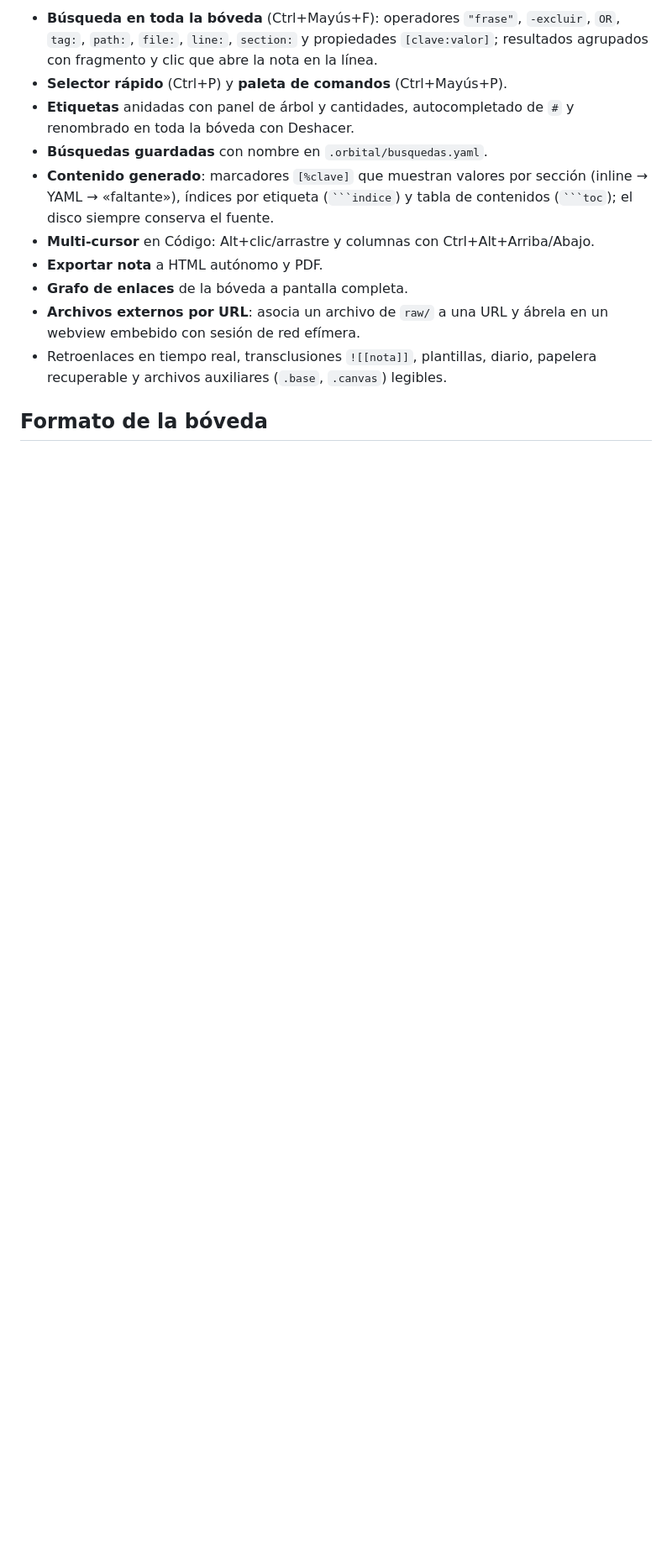
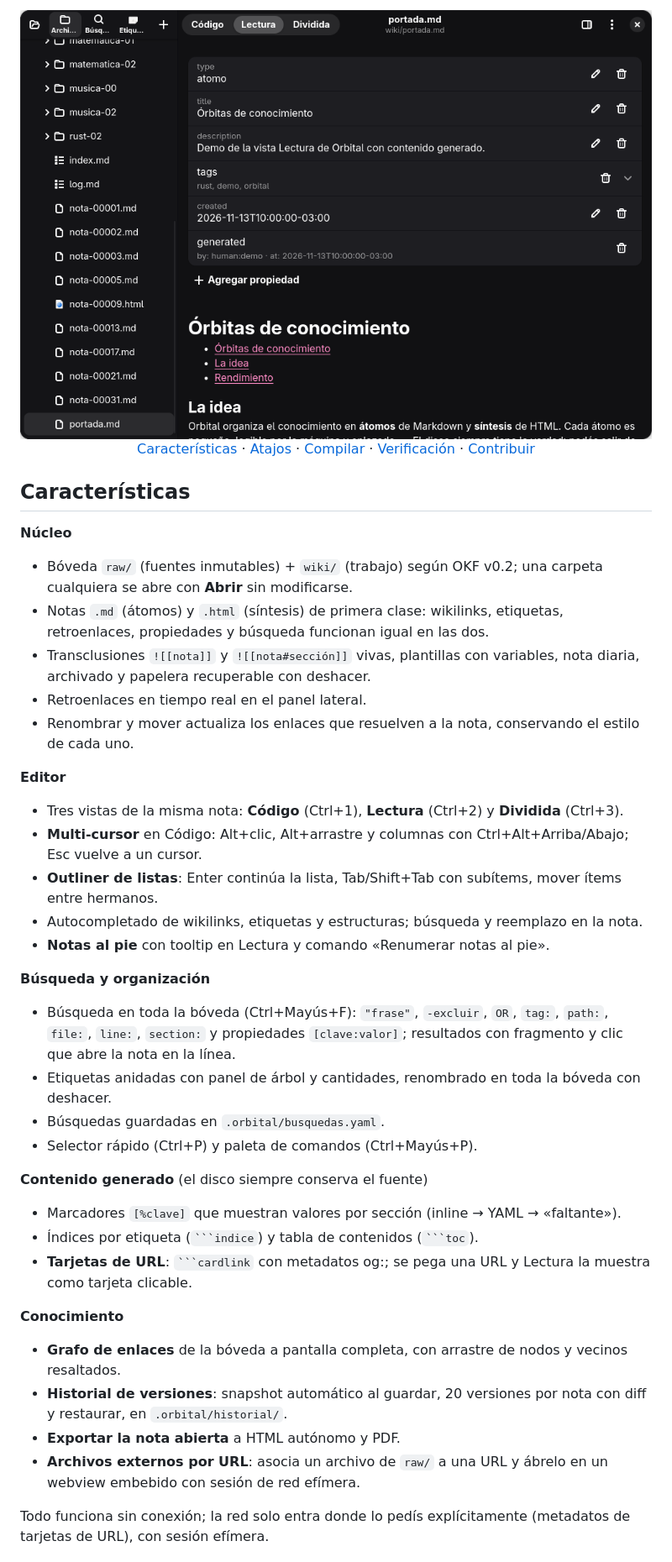
Before and after one commit to caracelp/orbital, a Markdown page: README.md, the part around one of its changes. Shown at 84% size. Drawn GitHub-style; pictures changed too: docs/img/lectura.png (added); blank space fills up the shorter version.

````diff
--- a/README.md
+++ b/README.md
@@ -10,21 +13,58 @@ una bóveda `raw/` + `wiki/` compatible con [Open Knowledge Format v0.2](https:/
 
-- **Búsqueda en toda la bóveda** (Ctrl+Mayús+F): operadores `"frase"`, `-excluir`, `OR`,
-  `tag:`, `path:`, `file:`, `line:`, `section:` y propiedades `[clave:valor]`; resultados agrupados
-  con fragmento y clic que abre la nota en la línea.
-- **Selector rápido** (Ctrl+P) y **paleta de comandos** (Ctrl+Mayús+P).
-- **Etiquetas** anidadas con panel de árbol y cantidades, autocompletado de `#` y renombrado en
-  toda la bóveda con Deshacer.
-- **Búsquedas guardadas** con nombre en `.orbital/busquedas.yaml`.
-- **Contenido generado**: marcadores `[%clave]` que muestran valores por sección (inline → YAML →
-  «faltante»), índices por etiqueta (` ```indice `) y tabla de contenidos (` ```toc `); el disco
-  siempre conserva el fuente.
-- **Multi-cursor** en Código: Alt+clic/arrastre y columnas con Ctrl+Alt+Arriba/Abajo.
-- **Exportar nota** a HTML autónomo y PDF.
-- **Grafo de enlaces** de la bóveda a pantalla completa.
-- **Archivos externos por URL**: asocia un archivo de `raw/` a una URL y ábrela en un webview
+<img src="docs/img/lectura.png" alt="Orbital: vista Lectura de una nota con propiedades, árbol de archivos y tabla de contenidos generada" width="820">
+
+[Características](#características) · [Atajos](#atajos) · [Compilar](#compilar-y-ejecutar) · [Verificación](#verificación) · [Contribuir](CONTRIBUTING.md)
+
+</div>
+
+## Características
+
+**Núcleo**
+
+- Bóveda `raw/` (fuentes inmutables) + `wiki/` (trabajo) según OKF v0.2; una carpeta cualquiera se
+  abre con **Abrir** sin modificarse.
+- Notas `.md` (átomos) y `.html` (síntesis) de primera clase: wikilinks, etiquetas, retroenlaces,
+  propiedades y búsqueda funcionan igual en las dos.
+- Transclusiones `![[nota]]` y `![[nota#sección]]` vivas, plantillas con variables, nota diaria,
+  archivado y papelera recuperable con deshacer.
+- Retroenlaces en tiempo real en el panel lateral.
+- Renombrar y mover actualiza los enlaces que resuelven a la nota, conservando el estilo de cada uno.
+
+**Editor**
+
+- Tres vistas de la misma nota: **Código** (Ctrl+1), **Lectura** (Ctrl+2) y **Dividida** (Ctrl+3).
+- **Multi-cursor** en Código: Alt+clic, Alt+arrastre y columnas con Ctrl+Alt+Arriba/Abajo; Esc
+  vuelve a un cursor.
+- **Outliner de listas**: Enter continúa la lista, Tab/Shift+Tab con subítems, mover ítems entre
+  hermanos.
+- Autocompletado de wikilinks, etiquetas y estructuras; búsqueda y reemplazo en la nota.
+- **Notas al pie** con tooltip en Lectura y comando «Renumerar notas al pie».
+
+**Búsqueda y organización**
+
+- Búsqueda en toda la bóveda (Ctrl+Mayús+F): `"frase"`, `-excluir`, `OR`, `tag:`, `path:`, `file:`,
+  `line:`, `section:` y propiedades `[clave:valor]`; resultados con fragmento y clic que abre la nota
+  en la línea.
+- Etiquetas anidadas con panel de árbol y cantidades, renombrado en toda la bóveda con deshacer.
+- Búsquedas guardadas en `.orbital/busquedas.yaml`.
+- Selector rápido (Ctrl+P) y paleta de comandos (Ctrl+Mayús+P).
+
+**Contenido generado** (el disco siempre conserva el fuente)
+
+- Marcadores `[%clave]` que muestran valores por sección (inline → YAML → «faltante»).
+- Índices por etiqueta (` ```indice `) y tabla de contenidos (` ```toc `).
+- **Tarjetas de URL**: ` ```cardlink ` con metadatos og:; se pega una URL y Lectura la muestra como
+  tarjeta clicable.
+
+**Conocimiento**
+
+- **Grafo de enlaces** de la bóveda a pantalla completa, con arrastre de nodos y vecinos resaltados.
+- **Historial de versiones**: snapshot automático al guardar, 20 versiones por nota con diff y
+  restaurar, en `.orbital/historial/`.
+- **Exportar la nota abierta** a HTML autónomo y PDF.
+- **Archivos externos por URL**: asocia un archivo de `raw/` a una URL y ábrelo en un webview
   embebido con sesión de red efímera.
-- Retroenlaces en tiempo real, transclusiones `![[nota]]`, plantillas, diario, papelera
-  recuperable y archivos auxiliares (`.base`, `.canvas`) legibles.
 
-## Formato de la bóveda
+Todo funciona sin conexión; la red solo entra donde lo pedís explícitamente (metadatos de tarjetas
+de URL), con sesión efímera.
 
````
Also changed, not shown: other parts of README.md (+71 -17 lines), .github/pull_request_template.md (added, +21 -0 lines), CONTRIBUTING.md (added, +61 -0 lines), docs/formato-boveda.md (+32 -3 lines), 4 other files.
